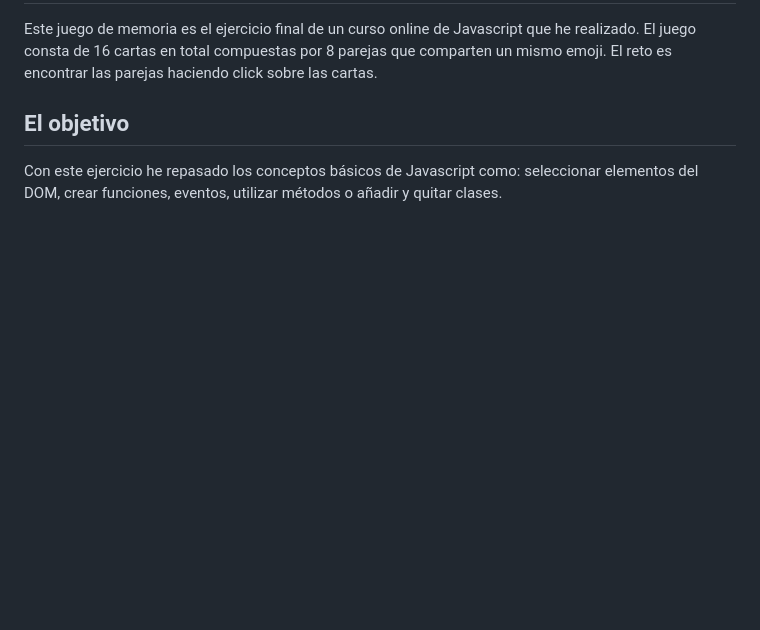
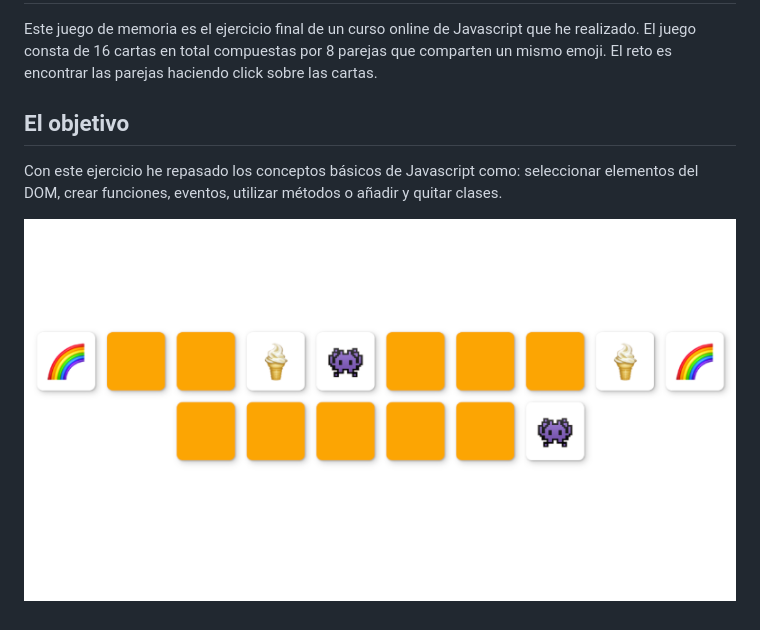
Before and after one commit to sandrusmb/memory-cards, a Markdown page: README.md, the part around the change. Drawn GitHub-style; pictures changed too: _src/assets/images/Captura.png (added); blank space fills up the shorter version.

Commit message:
Add image capture to readme

```diff
--- a/README.md
+++ b/README.md
@@ -7,3 +7,5 @@ Este juego de memoria es el ejercicio final de un curso online de Javascript que
 ## El objetivo
 
 Con este ejercicio he repasado los conceptos básicos de Javascript como: seleccionar elementos del DOM, crear funciones, eventos, utilizar métodos o añadir y quitar clases.
+
+![captura](_src/assets/images/Captura.png)
```
